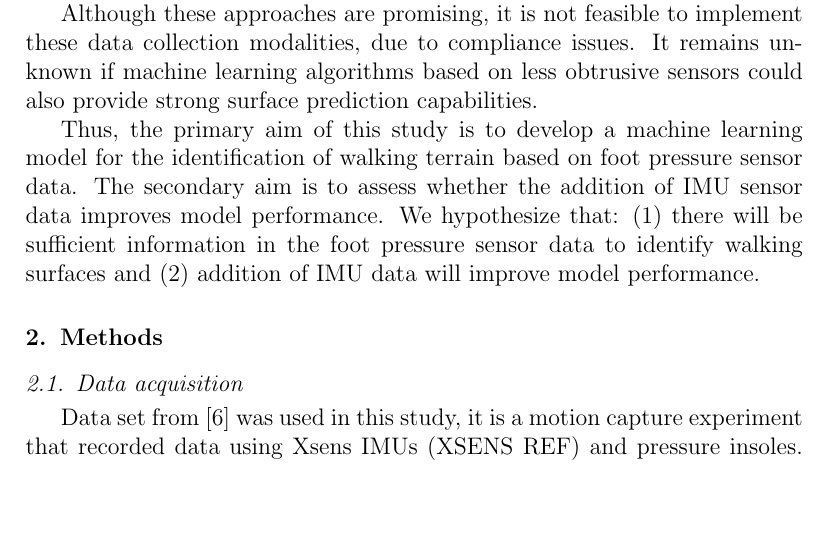
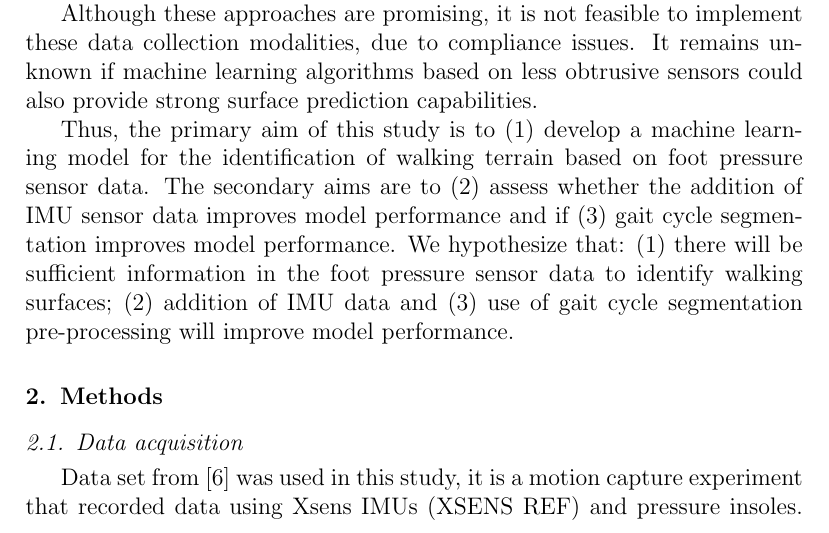
Before and after one commit to mcgillmotionlab/SurfaceClassification_FootPressure_IMU, a LaTeX paper (main.tex): part of page 4 of 7, cut so that both start at the same text, the shorter picture padded with empty space. Compiled offline with pdfLaTeX.

Commit message:
added aim 3 related to effect of gait cycle segmentation on model performance

```diff
--- a/main.tex
+++ b/main.tex
@@ -177,7 +177,7 @@ Machine learning algorithms have shown potential in automatically identifying ou
 
 Although these approaches are promising, it is not feasible to implement these data collection modalities, due to compliance issues. It remains unknown if machine learning algorithms based on less obtrusive sensors could also provide strong surface prediction capabilities.
 
-Thus, the primary aim of this study is to develop a machine learning model for the identification of walking terrain based on foot pressure sensor data. The secondary aim is to assess whether the addition of IMU sensor data improves model performance. We hypothesize that:  (1) there will be sufficient information in the foot pressure sensor data to identify walking surfaces and (2) addition of IMU data will improve model performance.
+Thus, the primary aim of this study is to (1) develop a machine learning model for the identification of walking terrain based on foot pressure sensor data. The secondary aims are to (2) assess whether the addition of IMU sensor data improves model performance and if (3) gait cycle segmentation improves model performance. We hypothesize that:  (1) there will be sufficient information in the foot pressure sensor data to identify walking surfaces; (2) addition of IMU data and (3) use of gait cycle segmentation pre-processing will improve model performance.
 
 
 \section{Methods}
```
